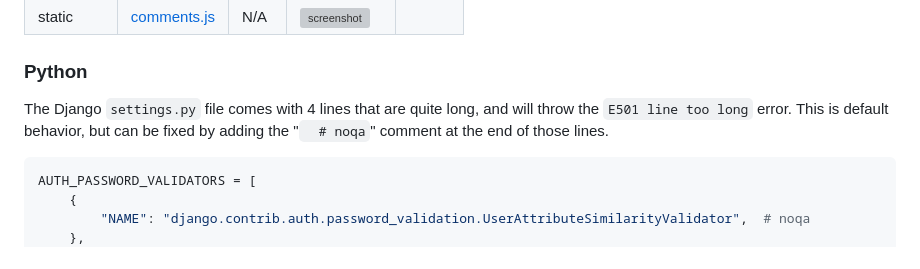
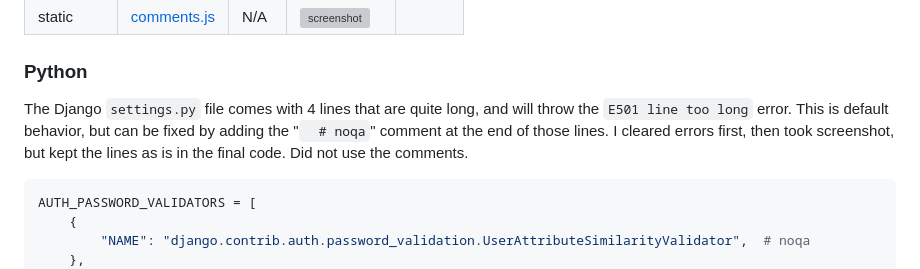
Before and after one commit to MaejorS/ciproject4, a Markdown page: TESTING.md, the part around one of its changes. Rendered like a GitHub page; grey boxes are pictures that could not be loaded.

````diff
--- a/TESTING.md
+++ b/TESTING.md
@@ -34,7 +34,7 @@ I have used the recommended [JShint Validator](https://jshint.com) to validate a
 
 ### Python
 
-The Django `settings.py` file comes with 4 lines that are quite long, and will throw the `E501 line too long` error. This is default behavior, but can be fixed by adding the "`  # noqa`" comment at the end of those lines.
+The Django `settings.py` file comes with 4 lines that are quite long, and will throw the `E501 line too long` error. This is default behavior, but can be fixed by adding the "`  # noqa`" comment at the end of those lines. I cleared errors first, then took screenshot, but kept the lines as is in the final code. Did not use the comments.
 
 ```python
 AUTH_PASSWORD_VALIDATORS = [
````
Also changed, not shown: other parts of TESTING.md (+3 -3 lines).
